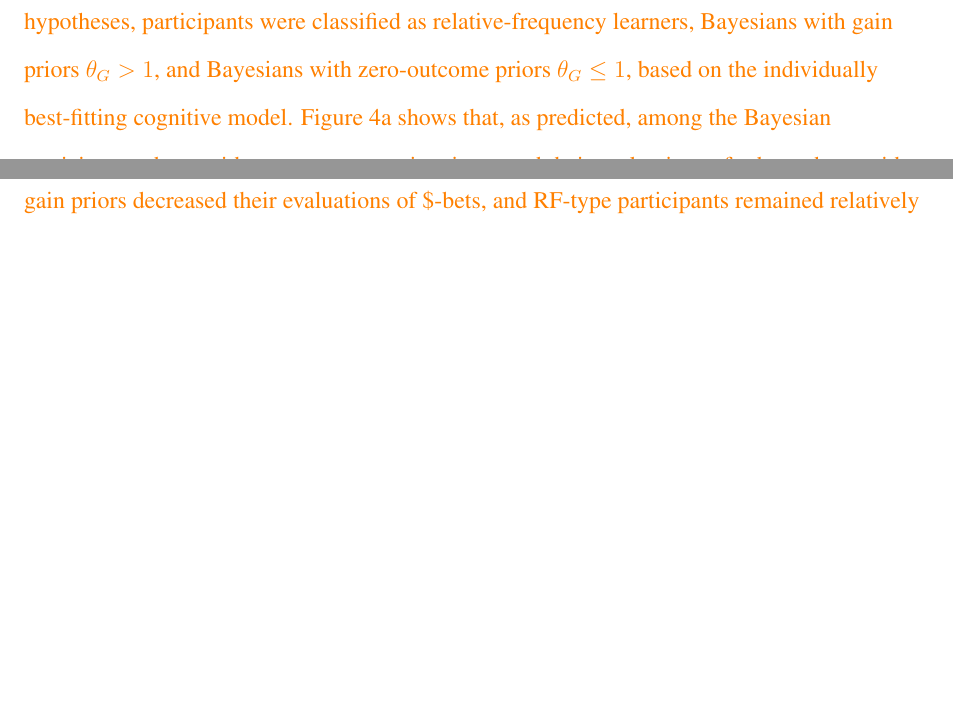
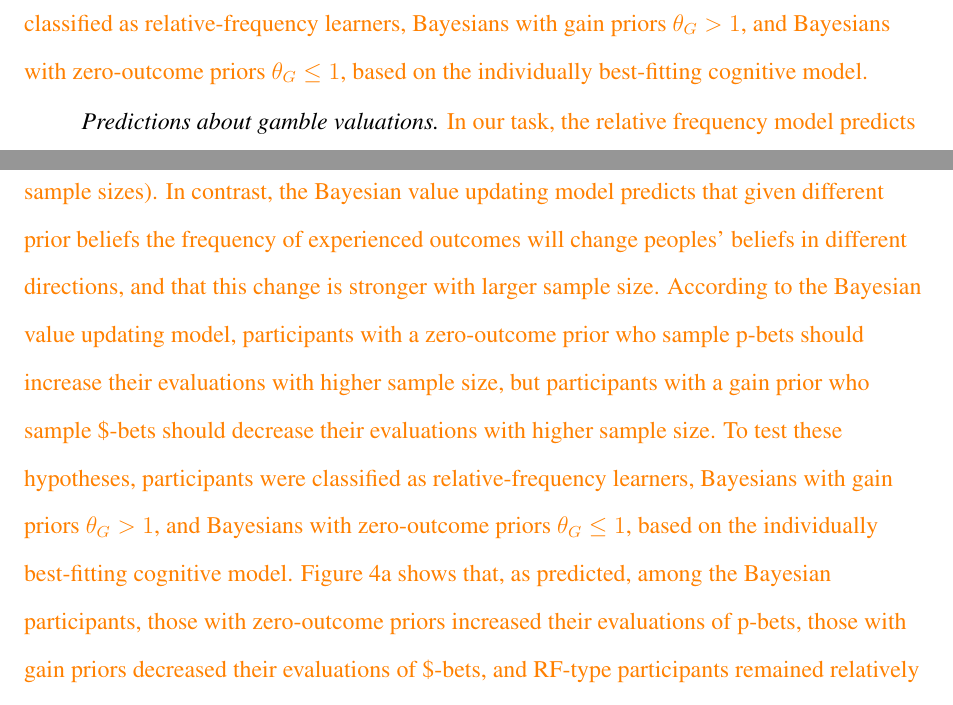
Before and after one commit to JanaJarecki/The-influence-of-sample-size-on-preferences-from-experience, a LaTeX paper (R2_manuscript.tex): two parts of pages 22 and 23 of 32, joined at a grey line, cut so that both start at the same text, the shorter picture padded with empty space. Compiled offline with pdfLaTeX.

Commit message:
Update on Overleaf.

```diff
--- a/R2_manuscript.tex
+++ b/R2_manuscript.tex
@@ -183,10 +183,14 @@ All analyses were conducted in the statistical programming environment R, models
 \subsection{Discussion of Study 2}
 Study 2 tested whether the results of Study 1  generalize to typical sampling paradigms where people have to learn the outcome values from experience. The results of Studies 1 and 2 are very similar: participants mean evaluations were not influenced by sample size systematically, and in line with Study 1, we found that a substantial proportion of people could be classified as Bayesian learners. In Study 2, however, a greater proportion of people was described by a \added[id=jj]{potentially cognitively simpler} relative-frequency-based cognitive model.
 
+
+
 \section{Test of Qualitative Predictions from the Cognitive Models}
 \added[id=jj]{
 The next analyses examine qualitative predictions from the Bayesian value updating and the relative-frequency account of learning probabilities. For these analyses we pooled the observed data from both studies (N= 80), the analyses use the best-fitting models from the cognitive modeling results.
 }
+
+\added[id=jj]{In our task, the relative frequency model predicts that sample size will not affect evaluations (the relative frequencies were identical across sample sizes). In contrast, the Bayesian value updating model predicts that given different prior beliefs the frequency of experienced outcomes will change peoples' beliefs in different directions, and that this change is stronger with larger sample size. According to the Bayesian value updating model, participants with a zero-outcome prior who sample p-bets should increase their evaluations with higher sample size, but participants with a gain prior who sample \$-bets should decrease their evaluations with higher sample size. To test these hypotheses, participants were classified as relative-frequency learners, Bayesians with gain priors $\theta_G > 1$, and Bayesians with zero-outcome priors $\theta_G \leq 1$, based on the individually best-fitting cognitive model. }
 
 \input{analyses/reports/results_evaluation-by-prior}
 
```
